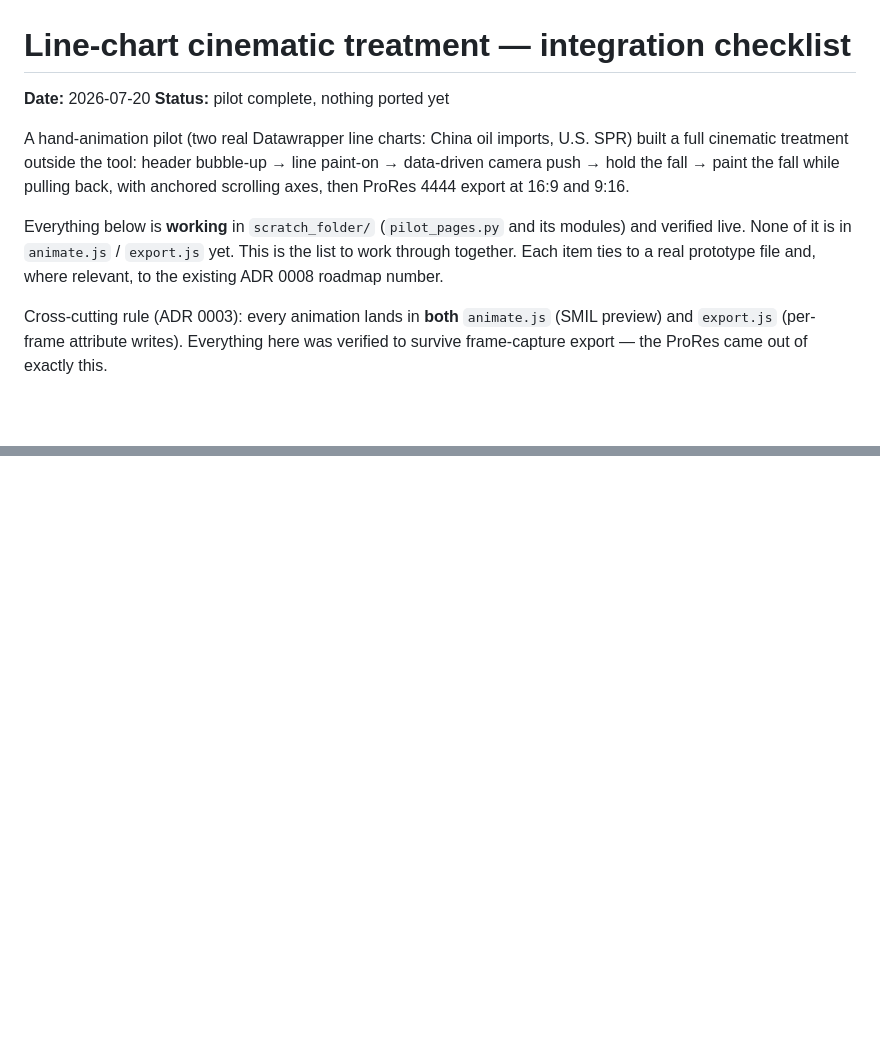
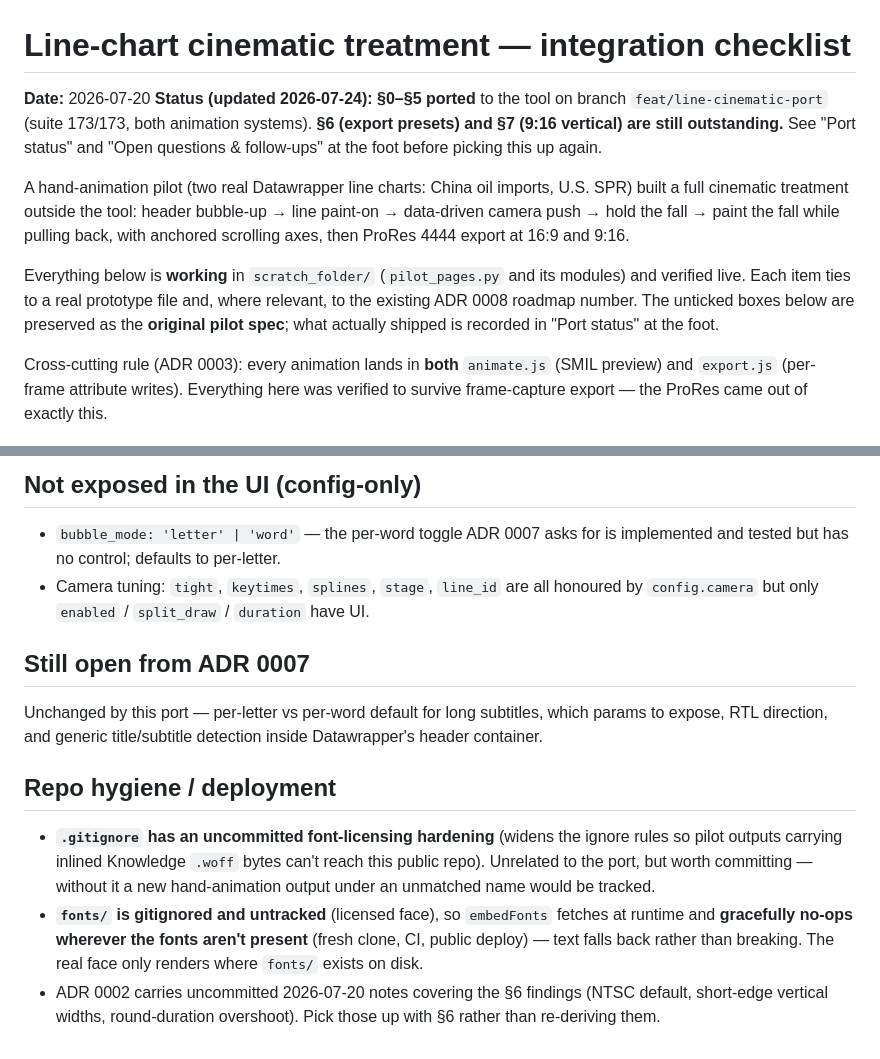
Before and after one commit to dandytron/animated_svg_js, a Markdown page: docs/line-cinematic-integration-checklist.md, 2 parts joined by grey strips. GitHub-like rendering; blank space fills up the shorter version.

```diff
--- a/docs/line-cinematic-integration-checklist.md
+++ b/docs/line-cinematic-integration-checklist.md
@@ -1,7 +1,10 @@
 # Line-chart cinematic treatment — integration checklist
 
 **Date:** 2026-07-20
-**Status:** pilot complete, nothing ported yet
+**Status (updated 2026-07-24):** **§0–§5 ported** to the tool on branch
+`feat/line-cinematic-port` (suite 173/173, both animation systems). **§6 (export
+presets) and §7 (9:16 vertical) are still outstanding.** See "Port status" and
+"Open questions & follow-ups" at the foot before picking this up again.
 
 A hand-animation pilot (two real Datawrapper line charts: China oil imports,
 U.S. SPR) built a full cinematic treatment outside the tool: header bubble-up →
@@ -10,9 +13,10 @@ pulling back, with anchored scrolling axes, then ProRes 4444 export at 16:9 and
 9:16.
 
 Everything below is **working** in `scratch_folder/` (`pilot_pages.py` and its
-modules) and verified live. None of it is in `animate.js` / `export.js` yet.
-This is the list to work through together. Each item ties to a real prototype
-file and, where relevant, to the existing ADR 0008 roadmap number.
+modules) and verified live. Each item ties to a real prototype file and, where
+relevant, to the existing ADR 0008 roadmap number. The unticked boxes below are
+preserved as the **original pilot spec**; what actually shipped is recorded in
+"Port status" at the foot.
 
 Cross-cutting rule (ADR 0003): every animation lands in **both** `animate.js`
 (SMIL preview) and `export.js` (per-frame attribute writes). Everything here was
@@ -167,0 +242,27 @@ Preview (password-gated): https://svg-draft-previews.vercel.app/line-paint-on
+## Not exposed in the UI (config-only)
+
+- `bubble_mode: 'letter' | 'word'` — the per-word toggle ADR 0007 asks for is
+  implemented and tested but has no control; defaults to per-letter.
+- Camera tuning: `tight`, `keytimes`, `splines`, `stage`, `line_id` are all
+  honoured by `config.camera` but only `enabled` / `split_draw` / `duration`
+  have UI.
+
+## Still open from ADR 0007
+
+Unchanged by this port — per-letter vs per-word default for long subtitles,
+which params to expose, RTL direction, and generic title/subtitle detection
+inside Datawrapper's header container.
+
+## Repo hygiene / deployment
+
+- **`.gitignore` has an uncommitted font-licensing hardening** (widens the
+  ignore rules so pilot outputs carrying inlined Knowledge `.woff` bytes can't
+  reach this public repo). Unrelated to the port, but worth committing — without
+  it a new hand-animation output under an unmatched name would be tracked.
+- **`fonts/` is gitignored and untracked** (licensed face), so `embedFonts`
+  fetches at runtime and **gracefully no-ops wherever the fonts aren't present**
+  (fresh clone, CI, public deploy) — text falls back rather than breaking. The
+  real face only renders where `fonts/` exists on disk.
+- ADR 0002 carries uncommitted 2026-07-20 notes covering the §6 findings (NTSC
+  default, short-edge vertical widths, round-duration overshoot). Pick those up
+  with §6 rather than re-deriving them.
```
Also changed, not shown: other parts of docs/line-cinematic-integration-checklist.md (+70 -0 lines).
